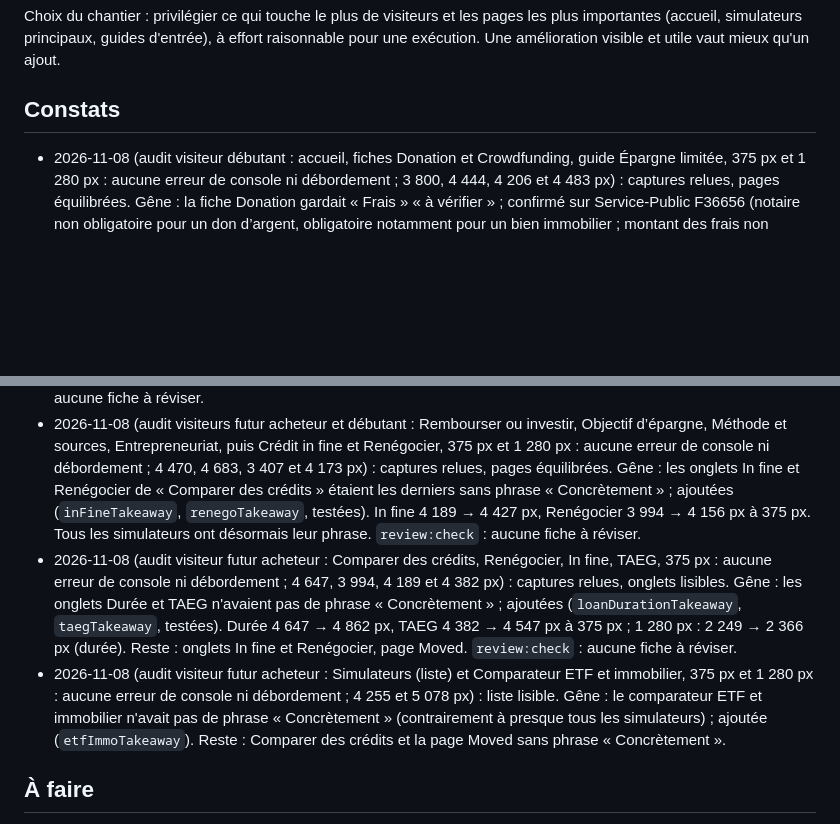
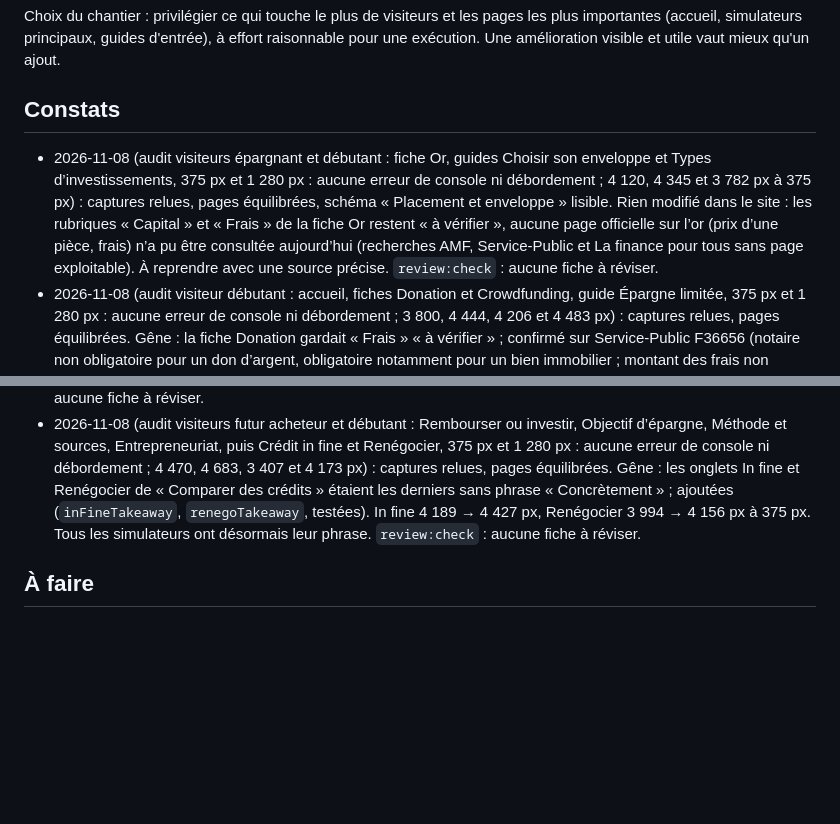
Before and after one commit to Mael74300/patrimoine-os, a Markdown page: ROADMAP.md, 2 parts joined by grey strips. Drawn GitHub-style; blank space fills up the shorter version.

Commit message:
Feuille de route : audit du 2026-11-08 (fiche Or, guides d'entrée) (#321)
Claude-Session: https://claude.ai/code/session_01XKYtdbTLNwnKgvWeiv4pyN

Co-authored-by: Claude <noreply@anthropic.com>

```diff
--- a/ROADMAP.md
+++ b/ROADMAP.md
@@ -54,6 +54,7 @@ Choix du chantier : privilégier ce qui touche le plus de visiteurs et les pages
 
 ## Constats
 
+- 2026-11-08 (audit visiteurs épargnant et débutant : fiche Or, guides Choisir son enveloppe et Types d’investissements, 375 px et 1 280 px : aucune erreur de console ni débordement ; 4 120, 4 345 et 3 782 px à 375 px) : captures relues, pages équilibrées, schéma « Placement et enveloppe » lisible. Rien modifié dans le site : les rubriques « Capital » et « Frais » de la fiche Or restent « à vérifier », aucune page officielle sur l’or (prix d’une pièce, frais) n’a pu être consultée aujourd’hui (recherches AMF, Service-Public et La finance pour tous sans page exploitable). À reprendre avec une source précise. `review:check` : aucune fiche à réviser.
 - 2026-11-08 (audit visiteur débutant : accueil, fiches Donation et Crowdfunding, guide Épargne limitée, 375 px et 1 280 px : aucune erreur de console ni débordement ; 3 800, 4 444, 4 206 et 4 483 px) : captures relues, pages équilibrées. Gêne : la fiche Donation gardait « Frais » « à vérifier » ; confirmé sur Service-Public F36656 (notaire non obligatoire pour un don d’argent, obligatoire notamment pour un bien immobilier ; montant des frais non confirmé, donc non indiqué). Reste : « Capital » sur Or, Location nue, Financement participatif ; « Frais » sur Formation et compétences.
 - 2026-11-08 (audit visiteur créateur d’entreprise : fiche Créer son entreprise, accueil, Encyclopédie, Simulateurs, Location nue, Or, 375 px et 1 280 px : aucune erreur de console ni débordement ; 3 877, 3 800, 4 433, 4 255, 4 598 et 4 120 px) : captures relues, pages équilibrées. Gêne : la fiche Créer son entreprise garde « Frais » et la fiscalité (plafonds de la micro-entreprise) « à vérifier » ; impossible de les confirmer aujourd’hui (entreprendre.service-public.gouv.fr non résolu et urssaf.fr sans réponse depuis le bac à sable : domaines à autoriser dans les paramètres réseau). Rien modifié dans le site. `review:check` : aucune fiche à réviser.
 - 2026-11-08 (audit visiteurs débutant et épargnant : guides Investir à crédit et Par où commencer, fiche LMNP, 375 px et 1 280 px : aucune erreur de console ni débordement ; 4 780, 3 891 et 4 750 px) : captures relues, schémas lisibles. Gêne : la fiche Compte-titres gardait « Frais » « à vérifier » et le guide « Choisir son enveloppe » affichait « pas de blocage de l’argent (à vérifier) » ; confirmés sur l’AMF (document du 16 décembre 2025, consulté le 2026-11-08) : frais variables (tenue de compte, courtage, droits de garde, transfert, clôture), aucune limite de retrait. Reste : « Capital » sur Or, Location nue, Financement participatif ; « Frais » sur Formation et compétences, Location nue.
@@ -63,8 +64,6 @@ Choix du chantier : privilégier ce qui touche le plus de visiteurs et les pages
 - 2026-11-08 (audit visiteurs épargnant et débutant : Retraits réguliers, guide Diversification, fiches SCPI et Formation et compétences, 375 px et 1 280 px : aucune erreur de console ni débordement ; 4 040, 5 064, 4 396 et 3 593 px) : captures relues, pages équilibrées. Gêne : la fiche Formation et compétences gardait « Capital » « à vérifier » ; confirmé sur Service-Public F10705 (le CPF suit la personne toute sa vie ; complément possible auprès de l’employeur, de l’Agefiph ou de la région). Reste : « Frais » à préciser sur cette fiche, « Capital » sur Or, Location nue, Financement participatif ; le guide Diversification est un long texte sans schéma qualitatif du principe.
 - 2026-11-08 (audit visiteurs débutant et épargnant : guides Épargne de précaution et Inflation, simulateur Taux d’endettement, fiche Obligations, 375 px et 1 280 px : aucune erreur de console ni débordement ; 4 725, 4 918, 4 720 et 4 411 px) : captures relues, pages équilibrées. Gêne : la fiche Obligations employait « duration » et « coupons » sans explication pour un débutant ; définition et rubrique « Temps et compétences » reformulées sans nouvelle règle (la définition de la duration n’a pu être sourcée : exemple chiffré laissé tel quel). Reste : « Frais » à vérifier sur Obligations, guide « préparer sa retraite » (pages officielles non trouvées aujourd’hui). `review:check` : aucune fiche à réviser.
 - 2026-11-08 (audit visiteurs futur acheteur et débutant : Rembourser ou investir, Objectif d’épargne, Méthode et sources, Entrepreneuriat, puis Crédit in fine et Renégocier, 375 px et 1 280 px : aucune erreur de console ni débordement ; 4 470, 4 683, 3 407 et 4 173 px) : captures relues, pages équilibrées. Gêne : les onglets In fine et Renégocier de « Comparer des crédits » étaient les derniers sans phrase « Concrètement » ; ajoutées (`inFineTakeaway`, `renegoTakeaway`, testées). In fine 4 189 → 4 427 px, Renégocier 3 994 → 4 156 px à 375 px. Tous les simulateurs ont désormais leur phrase. `review:check` : aucune fiche à réviser.
-- 2026-11-08 (audit visiteur futur acheteur : Comparer des crédits, Renégocier, In fine, TAEG, 375 px : aucune erreur de console ni débordement ; 4 647, 3 994, 4 189 et 4 382 px) : captures relues, onglets lisibles. Gêne : les onglets Durée et TAEG n'avaient pas de phrase « Concrètement » ; ajoutées (`loanDurationTakeaway`, `taegTakeaway`, testées). Durée 4 647 → 4 862 px, TAEG 4 382 → 4 547 px à 375 px ; 1 280 px : 2 249 → 2 366 px (durée). Reste : onglets In fine et Renégocier, page Moved. `review:check` : aucune fiche à réviser.
-- 2026-11-08 (audit visiteur futur acheteur : Simulateurs (liste) et Comparateur ETF et immobilier, 375 px et 1 280 px : aucune erreur de console ni débordement ; 4 255 et 5 078 px) : liste lisible. Gêne : le comparateur ETF et immobilier n'avait pas de phrase « Concrètement » (contrairement à presque tous les simulateurs) ; ajoutée (`etfImmoTakeaway`). Reste : Comparer des crédits et la page Moved sans phrase « Concrètement ».
 
 ## À faire
 
```
